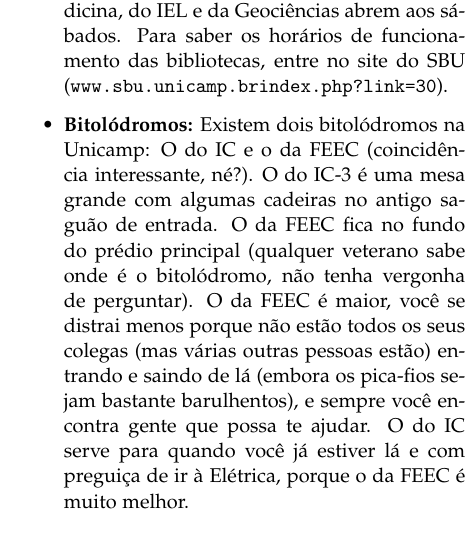
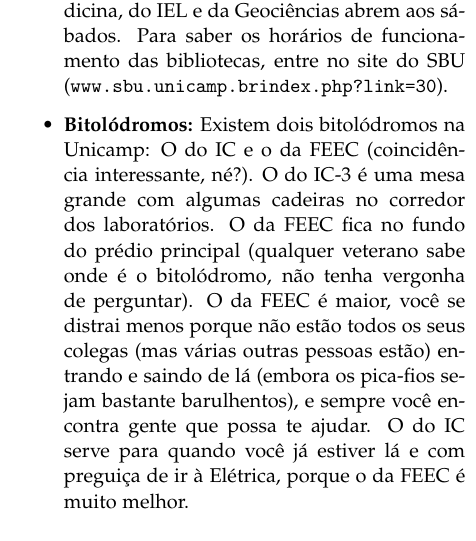
Before and after one commit to cacounicamp/Manual-do-Bixo, a LaTeX document (manual_do_bixo.tex, which reads misc.tex): part of one column of page 41 of 63, cut so that both start at the same text. Compiled offline with pdfLaTeX.

Commit message:
explicando melhor a localização do bitolodromo do IC

```diff
--- a/misc.tex
+++ b/misc.tex
@@ -867,7 +867,7 @@ melhor:
 
     \item  \textbf{Bitolódromos:} Existem dois bitolódromos na Unicamp: O do IC
     e o da FEEC (coincidência interessante, né?). O do IC-3 é uma mesa grande
-    com algumas cadeiras no antigo saguão de entrada. O da FEEC fica no fundo do
+    com algumas cadeiras no corredor dos laboratórios. O da FEEC fica no fundo do
     prédio principal (qualquer veterano sabe onde é o bitolódromo, não tenha
     vergonha de perguntar). O da FEEC é maior, você se distrai menos porque não
     estão todos os seus colegas (mas várias outras pessoas estão) entrando
```
